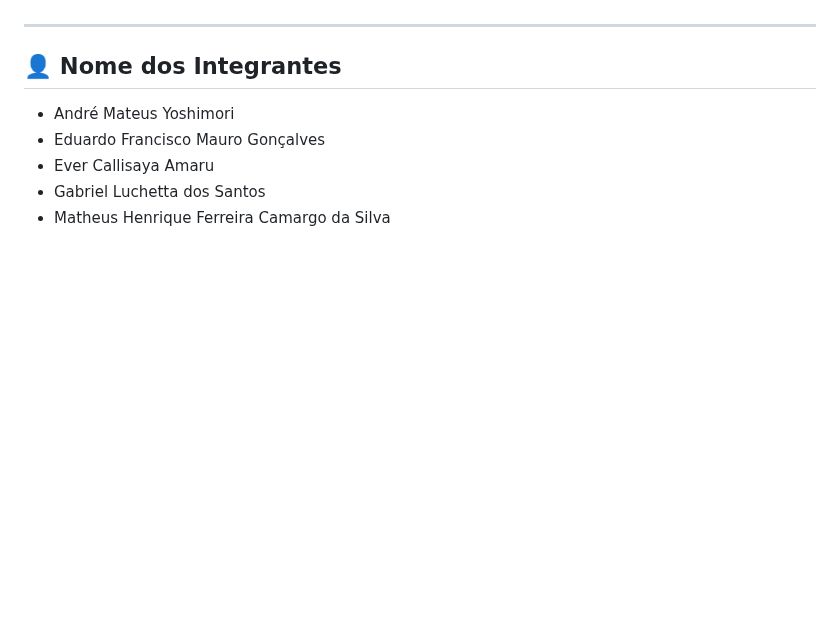
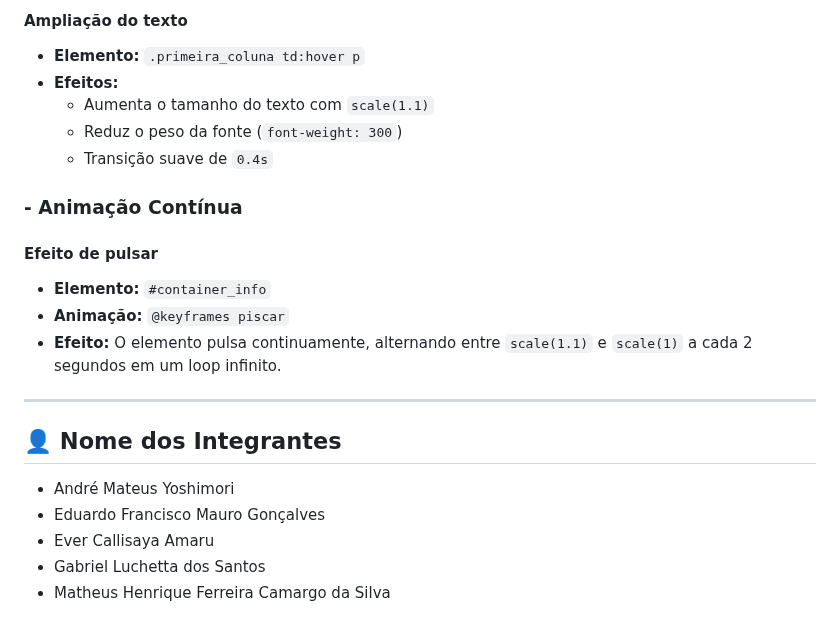
Before and after one commit to Matheus-zgld/Vinharia-Agnello, a Markdown page: README.md, the part around one of its changes. Rendered like a GitHub page; blank space fills up the shorter version.

```diff
--- a/README.md
+++ b/README.md
@@ -105,3 +99,16 @@ A empresa já possui um ERP de controlo interno, mas a construção do portal re
+#### Ampliação do texto
+- **Elemento:** `.primeira_coluna td:hover p`
+- **Efeitos:**
+  - Aumenta o tamanho do texto com `scale(1.1)`
+  - Reduz o peso da fonte (`font-weight: 300`)
+  - Transição suave de `0.4s`
+
+### - Animação Contínua
+
+#### Efeito de pulsar
+- **Elemento:** `#container_info`
+- **Animação:** `@keyframes piscar`
+- **Efeito:** O elemento pulsa continuamente, alternando entre `scale(1.1)` e `scale(1)` a cada 2 segundos em um loop infinito.
 ---
 
 ## 👤 Nome dos Integrantes
```
Also changed, not shown: other parts of README.md (+44 -50 lines).
